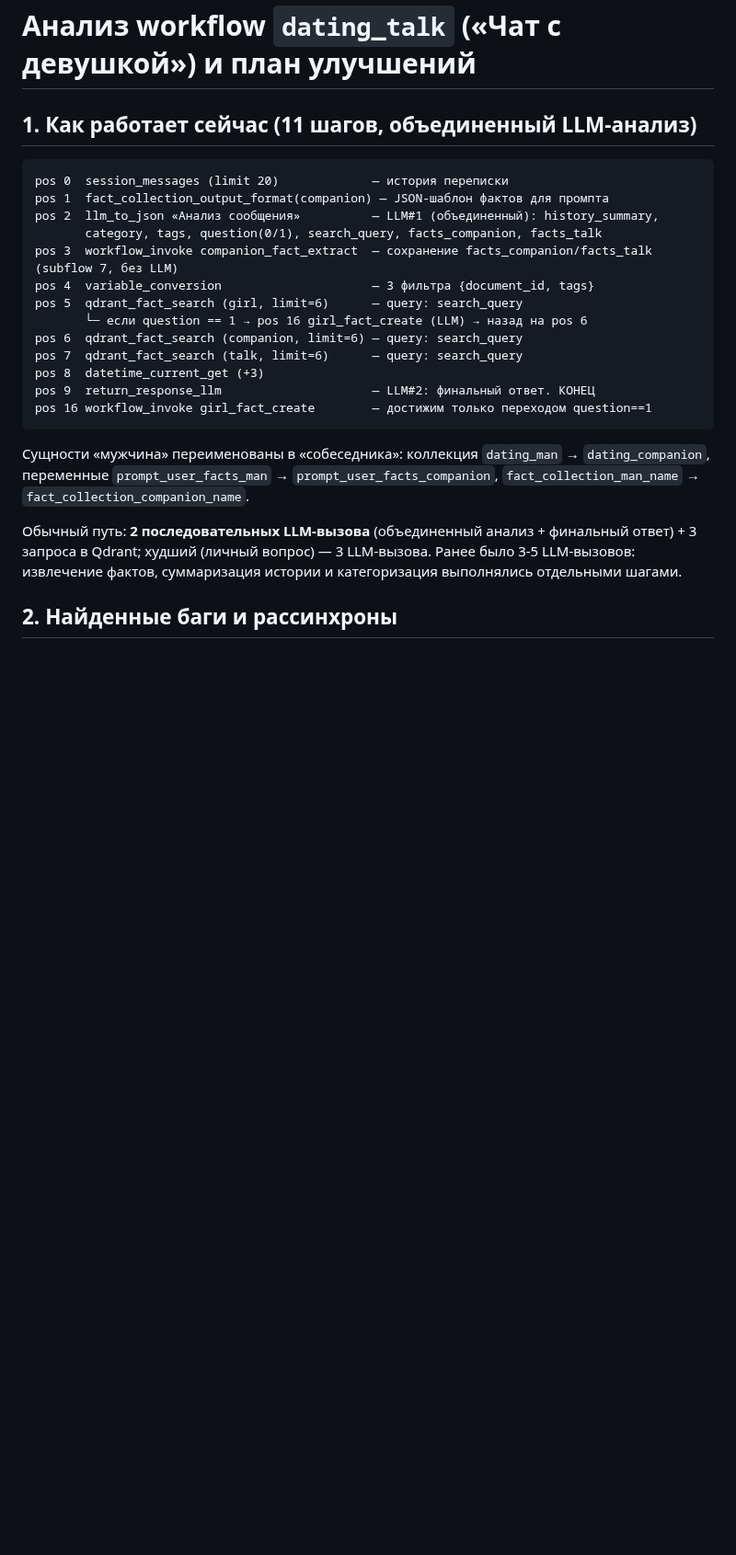
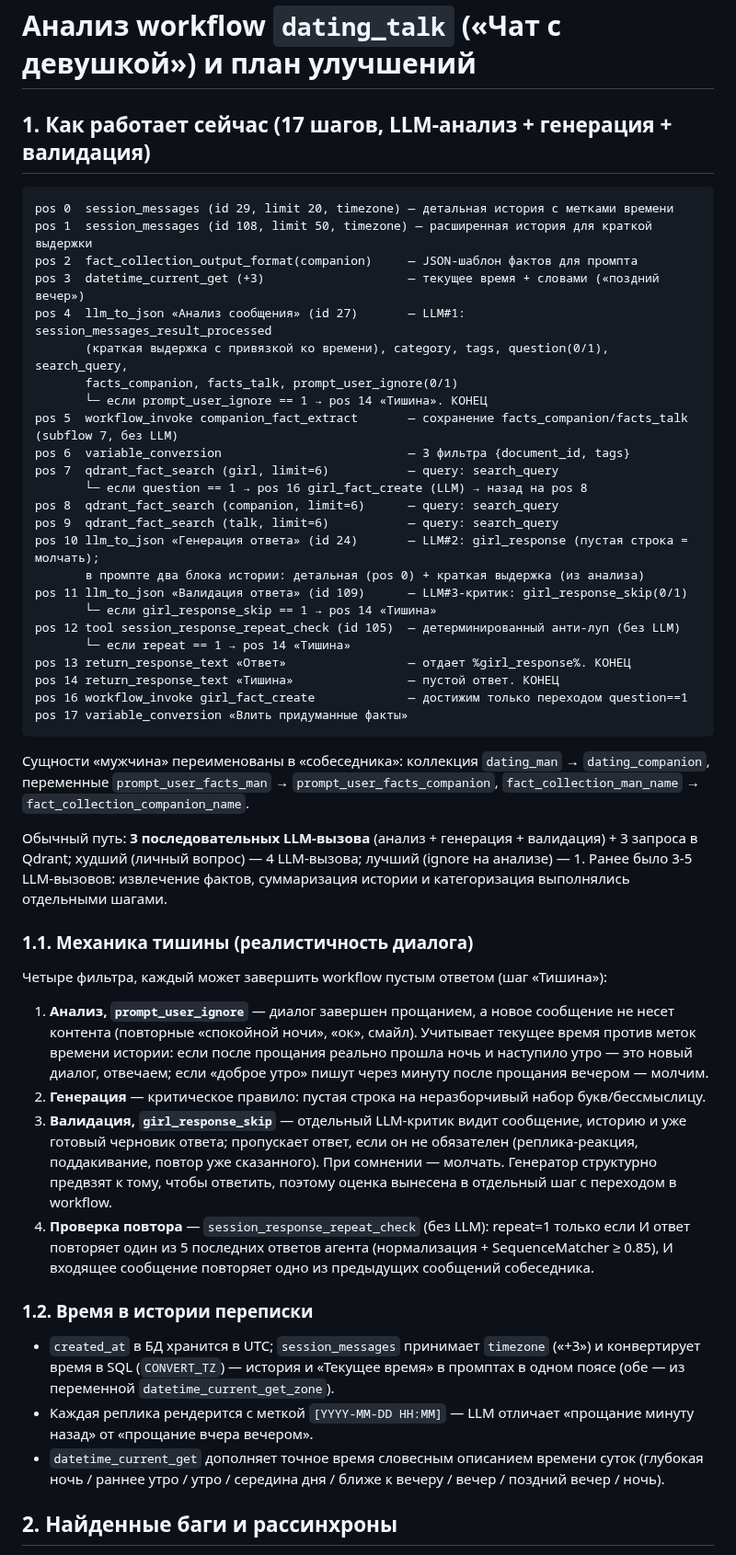
Before and after one commit to vskuba/rhapsodyai, a Markdown page: docs/workflow_dating_talk.md, the part around one of its changes. Shown at 92% size. Drawn GitHub-style; blank space fills up the shorter version.

Commit message:
refactor

````diff
--- a/docs/workflow_dating_talk.md
+++ b/docs/workflow_dating_talk.md
@@ -1,30 +1,69 @@
 # Анализ workflow `dating_talk` («Чат с девушкой») и план улучшений
 
-## 1. Как работает сейчас (11 шагов, объединенный LLM-анализ)
+## 1. Как работает сейчас (17 шагов, LLM-анализ + генерация + валидация)
 
 ```
-pos 0  session_messages (limit 20)             — история переписки
-pos 1  fact_collection_output_format(companion) — JSON-шаблон фактов для промпта
-pos 2  llm_to_json «Анализ сообщения»          — LLM#1 (объединенный): history_summary,
-       category, tags, question(0/1), search_query, facts_companion, facts_talk
-pos 3  workflow_invoke companion_fact_extract  — сохранение facts_companion/facts_talk (subflow 7, без LLM)
-pos 4  variable_conversion                     — 3 фильтра {document_id, tags}
-pos 5  qdrant_fact_search (girl, limit=6)      — query: search_query
-       └─ если question == 1 → pos 16 girl_fact_create (LLM) → назад на pos 6
-pos 6  qdrant_fact_search (companion, limit=6) — query: search_query
-pos 7  qdrant_fact_search (talk, limit=6)      — query: search_query
-pos 8  datetime_current_get (+3)
-pos 9  return_response_llm                     — LLM#2: финальный ответ. КОНЕЦ
-pos 16 workflow_invoke girl_fact_create        — достижим только переходом question==1
+pos 0  session_messages (id 29, limit 20, timezone) — детальная история с метками времени
+pos 1  session_messages (id 108, limit 50, timezone) — расширенная история для краткой выдержки
+pos 2  fact_collection_output_format(companion)     — JSON-шаблон фактов для промпта
+pos 3  datetime_current_get (+3)                    — текущее время + словами («поздний вечер»)
+pos 4  llm_to_json «Анализ сообщения» (id 27)       — LLM#1: session_messages_result_processed
+       (краткая выдержка с привязкой ко времени), category, tags, question(0/1), search_query,
+       facts_companion, facts_talk, prompt_user_ignore(0/1)
+       └─ если prompt_user_ignore == 1 → pos 14 «Тишина». КОНЕЦ
+pos 5  workflow_invoke companion_fact_extract       — сохранение facts_companion/facts_talk (subflow 7, без LLM)
+pos 6  variable_conversion                          — 3 фильтра {document_id, tags}
+pos 7  qdrant_fact_search (girl, limit=6)           — query: search_query
+       └─ если question == 1 → pos 16 girl_fact_create (LLM) → назад на pos 8
+pos 8  qdrant_fact_search (companion, limit=6)      — query: search_query
+pos 9  qdrant_fact_search (talk, limit=6)           — query: search_query
+pos 10 llm_to_json «Генерация ответа» (id 24)       — LLM#2: girl_response (пустая строка = молчать);
+       в промпте два блока истории: детальная (pos 0) + краткая выдержка (из анализа)
+pos 11 llm_to_json «Валидация ответа» (id 109)      — LLM#3-критик: girl_response_skip(0/1)
+       └─ если girl_response_skip == 1 → pos 14 «Тишина»
+pos 12 tool session_response_repeat_check (id 105)  — детерминированный анти-луп (без LLM)
+       └─ если repeat == 1 → pos 14 «Тишина»
+pos 13 return_response_text «Ответ»                 — отдает %girl_response%. КОНЕЦ
+pos 14 return_response_text «Тишина»                — пустой ответ. КОНЕЦ
+pos 16 workflow_invoke girl_fact_create             — достижим только переходом question==1
+pos 17 variable_conversion «Влить придуманные факты»
 ```
 
 Сущности «мужчина» переименованы в «собеседника»: коллекция `dating_man` → `dating_companion`,
 переменные `prompt_user_facts_man` → `prompt_user_facts_companion`,
 `fact_collection_man_name` → `fact_collection_companion_name`.
 
-Обычный путь: **2 последовательных LLM-вызова** (объединенный анализ + финальный ответ) + 3 запроса
-в Qdrant; худший (личный вопрос) — 3 LLM-вызова. Ранее было 3-5 LLM-вызовов: извлечение фактов,
-суммаризация истории и категоризация выполнялись отдельными шагами.
+Обычный путь: **3 последовательных LLM-вызова** (анализ + генерация + валидация) + 3 запроса
+в Qdrant; худший (личный вопрос) — 4 LLM-вызова; лучший (ignore на анализе) — 1. Ранее было
+3-5 LLM-вызовов: извлечение фактов, суммаризация истории и категоризация выполнялись
+отдельными шагами.
+
+### 1.1. Механика тишины (реалистичность диалога)
+
+Четыре фильтра, каждый может завершить workflow пустым ответом (шаг «Тишина»):
+
+1. **Анализ, `prompt_user_ignore`** — диалог завершен прощанием, а новое сообщение не несет
+   контента (повторные «спокойной ночи», «ок», смайл). Учитывает текущее время против меток
+   времени истории: если после прощания реально прошла ночь и наступило утро — это новый
+   диалог, отвечаем; если «доброе утро» пишут через минуту после прощания вечером — молчим.
+2. **Генерация** — критическое правило: пустая строка на неразборчивый набор букв/бессмыслицу.
+3. **Валидация, `girl_response_skip`** — отдельный LLM-критик видит сообщение, историю и уже
+   готовый черновик ответа; пропускает ответ, если он не обязателен (реплика-реакция,
+   поддакивание, повтор уже сказанного). При сомнении — молчать. Генератор структурно предвзят
+   к тому, чтобы ответить, поэтому оценка вынесена в отдельный шаг с переходом в workflow.
+4. **Проверка повтора** — `session_response_repeat_check` (без LLM): repeat=1 только если И ответ
+   повторяет один из 5 последних ответов агента (нормализация + SequenceMatcher ≥ 0.85),
+   И входящее сообщение повторяет одно из предыдущих сообщений собеседника.
+
+### 1.2. Время в истории переписки
+
+- `created_at` в БД хранится в UTC; `session_messages` принимает `timezone` («+3») и конвертирует
+  время в SQL (`CONVERT_TZ`) — история и «Текущее время» в промптах в одном поясе
+  (обе — из переменной `datetime_current_get_zone`).
+- Каждая реплика рендерится с меткой `[YYYY-MM-DD HH:MM]` — LLM отличает «прощание минуту назад»
+  от «прощание вчера вечером».
+- `datetime_current_get` дополняет точное время словесным описанием времени суток
+  (глубокая ночь / раннее утро / утро / середина дня / ближе к вечеру / вечер / поздний вечер / ночь).
 
 ## 2. Найденные баги и рассинхроны
 
````
Also changed, not shown: other parts of docs/workflow_dating_talk.md (+12 -5 lines).
